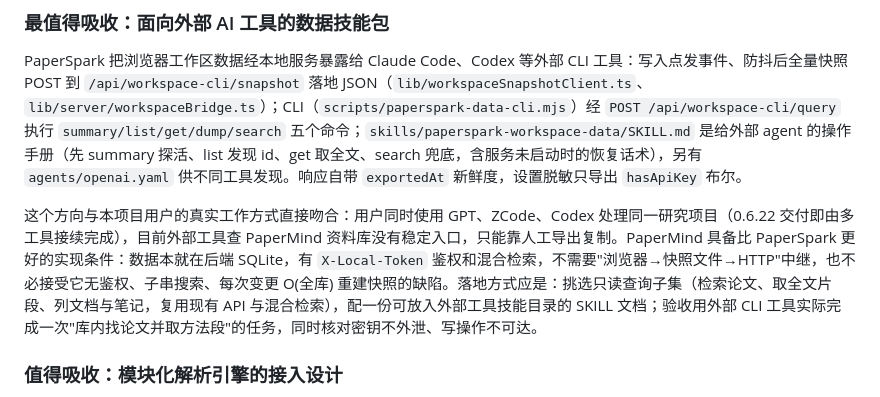
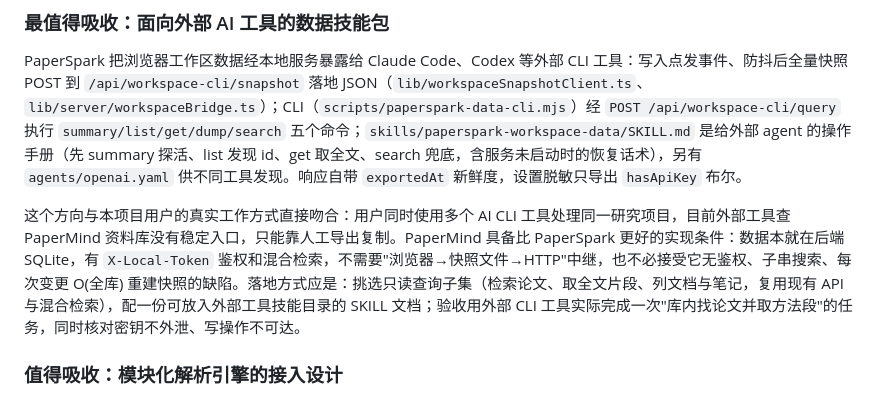
Before and after one commit to Sirchen079/papermind, a Markdown page: docs/paperspark-reference.md, the part around the change. GitHub-like rendering.

```diff
--- a/docs/paperspark-reference.md
+++ b/docs/paperspark-reference.md
@@ -47,7 +47,7 @@
 
 PaperSpark 把浏览器工作区数据经本地服务暴露给 Claude Code、Codex 等外部 CLI 工具：写入点发事件、防抖后全量快照 POST 到 `/api/workspace-cli/snapshot` 落地 JSON（`lib/workspaceSnapshotClient.ts`、`lib/server/workspaceBridge.ts`）；CLI（`scripts/paperspark-data-cli.mjs`）经 `POST /api/workspace-cli/query` 执行 `summary/list/get/dump/search` 五个命令；`skills/paperspark-workspace-data/SKILL.md` 是给外部 agent 的操作手册（先 summary 探活、list 发现 id、get 取全文、search 兜底，含服务未启动时的恢复话术），另有 `agents/openai.yaml` 供不同工具发现。响应自带 `exportedAt` 新鲜度，设置脱敏只导出 `hasApiKey` 布尔。
 
-这个方向与本项目用户的真实工作方式直接吻合：用户同时使用 GPT、ZCode、Codex 处理同一研究项目（0.6.22 交付即由多工具接续完成），目前外部工具查 PaperMind 资料库没有稳定入口，只能靠人工导出复制。PaperMind 具备比 PaperSpark 更好的实现条件：数据本就在后端 SQLite，有 `X-Local-Token` 鉴权和混合检索，不需要"浏览器→快照文件→HTTP"中继，也不必接受它无鉴权、子串搜索、每次变更 O(全库) 重建快照的缺陷。落地方式应是：挑选只读查询子集（检索论文、取全文片段、列文档与笔记，复用现有 API 与混合检索），配一份可放入外部工具技能目录的 SKILL 文档；验收用外部 CLI 工具实际完成一次"库内找论文并取方法段"的任务，同时核对密钥不外泄、写操作不可达。
+这个方向与本项目用户的真实工作方式直接吻合：用户同时使用多个 AI CLI 工具处理同一研究项目，目前外部工具查 PaperMind 资料库没有稳定入口，只能靠人工导出复制。PaperMind 具备比 PaperSpark 更好的实现条件：数据本就在后端 SQLite，有 `X-Local-Token` 鉴权和混合检索，不需要"浏览器→快照文件→HTTP"中继，也不必接受它无鉴权、子串搜索、每次变更 O(全库) 重建快照的缺陷。落地方式应是：挑选只读查询子集（检索论文、取全文片段、列文档与笔记，复用现有 API 与混合检索），配一份可放入外部工具技能目录的 SKILL 文档；验收用外部 CLI 工具实际完成一次"库内找论文并取方法段"的任务，同时核对密钥不外泄、写操作不可达。
 
 ### 值得吸收：模块化解析引擎的接入设计
 
```
Also changed, not shown: docs/selected-paper-context.md (+1 -1 lines).
